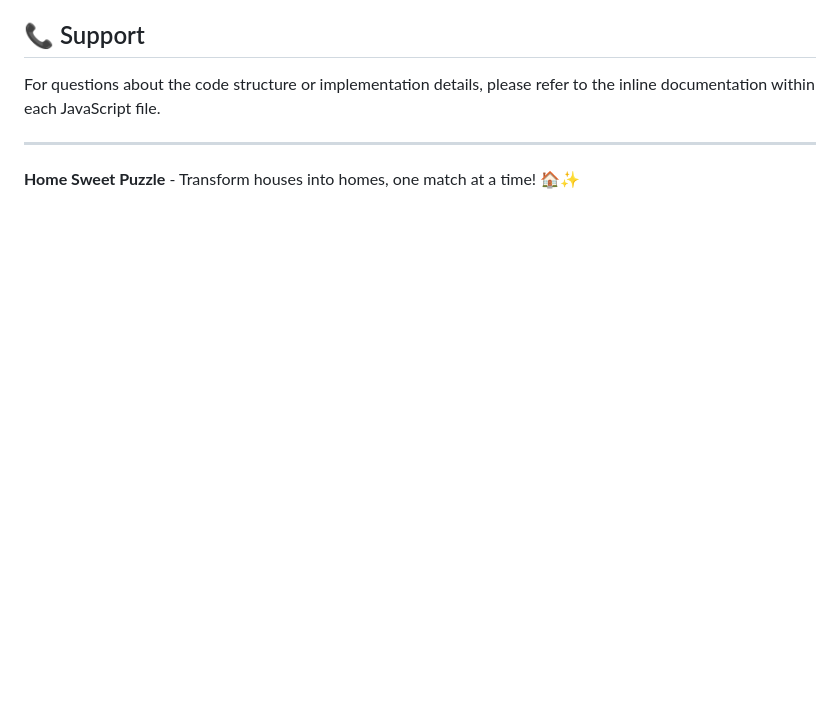
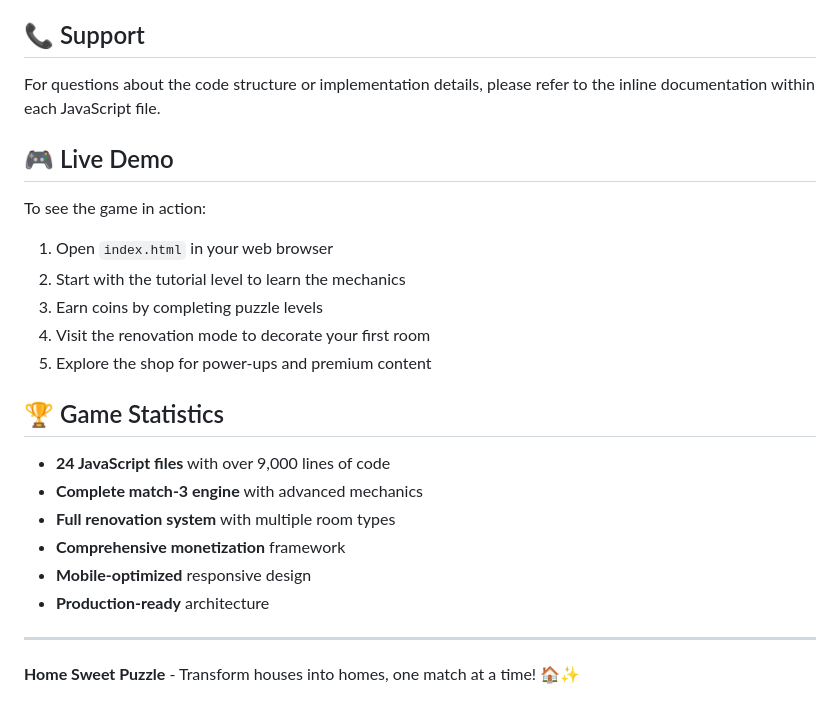
Before and after one commit to chrisatom1998/AddictiveGame, a Markdown page: README.md, the part around the change. Rendered like a GitHub page; blank space fills up the shorter version.

Commit message:
Enhance README with live demo instructions and game statistics
- Add step-by-step demo instructions for new users
- Include comprehensive game statistics and metrics
- Improve documentation for better user onboarding

```diff
--- a/README.md
+++ b/README.md
@@ -245,6 +245,24 @@ This is a demonstration project, but suggestions and improvements are welcome! C
 
 For questions about the code structure or implementation details, please refer to the inline documentation within each JavaScript file.
 
+## 🎮 Live Demo
+
+To see the game in action:
+1. Open `index.html` in your web browser
+2. Start with the tutorial level to learn the mechanics
+3. Earn coins by completing puzzle levels
+4. Visit the renovation mode to decorate your first room
+5. Explore the shop for power-ups and premium content
+
+## 🏆 Game Statistics
+
+- **24 JavaScript files** with over 9,000 lines of code
+- **Complete match-3 engine** with advanced mechanics
+- **Full renovation system** with multiple room types
+- **Comprehensive monetization** framework
+- **Mobile-optimized** responsive design
+- **Production-ready** architecture
+
 ---
 
 **Home Sweet Puzzle** - Transform houses into homes, one match at a time! 🏠✨
```
